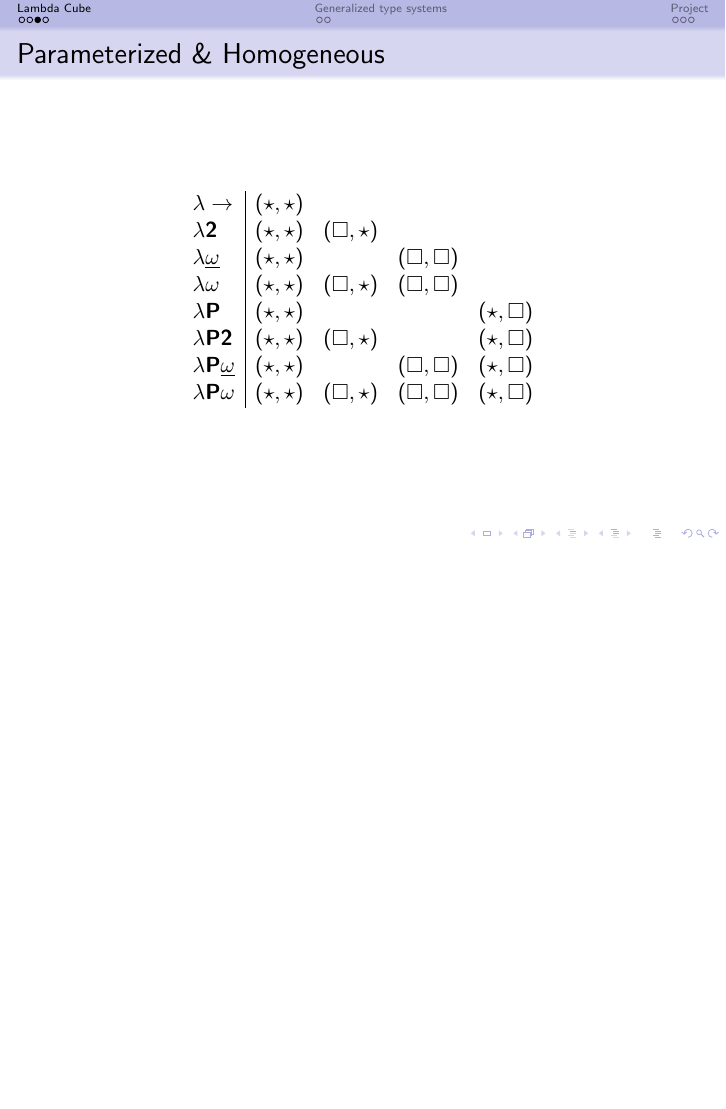
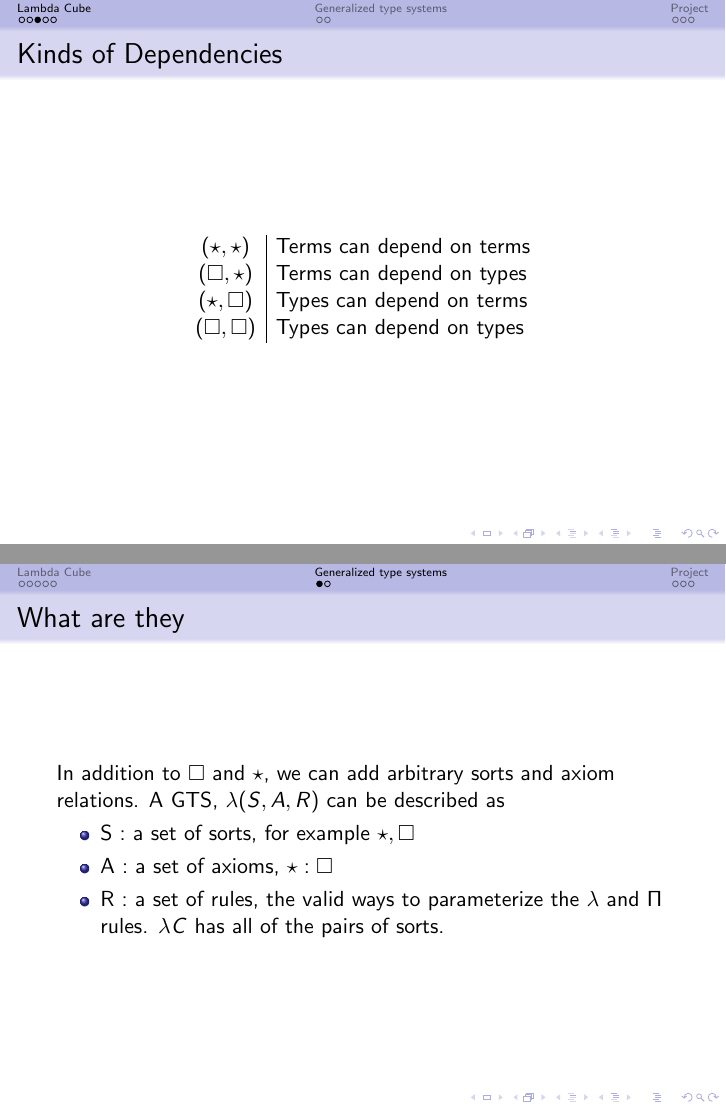
Before and after one commit to milrosen/comp527project, LaTeX slides (presentation/presentation.tex): page 4 of 10 before the commit and pages 4 and 9 of 17 after it, the two joined at a grey line, the shorter picture padded with empty space. Compiled offline with pdfLaTeX.

Commit message:
updated slides

```diff
--- a/presentation/presentation.tex
+++ b/presentation/presentation.tex
@@ -37,6 +37,16 @@
     In this diagram, eight systems are defined. The arrow represents $\subseteq$, so the weakest system is the simply typed lambda calculus, at the bottom left. Other named systems are $\lambda 2$, which is equivalent to system $\textbf{F}$, which is the polymorphic lambda calculus. $\lambda\omega$ is equivalent to $F\omega$, which was proposed by Girard, $\lambda P$ is equivalent to the "automath" language, and is sometimes called $LF$.
 \end{frame}
 
+\begin{frame}{Kinds of Dependencies}
+    \[\begin{array}{c|l}
+        (\star, \star) & \text{Terms can depend on terms} \\
+        (\Box, \star) & \text{Terms can depend on types} \\
+        (\star, \Box) & \text{Types can depend on terms} \\
+        (\Box, \Box) & \text{Types can depend on types} \\
+    \end{array}
+    \]
+\end{frame}
+
 \begin{frame}{Parameterized \& Homogeneous}
     \[
     \begin{array}{l|cccc}
@@ -65,7 +77,12 @@
 \section{Generalized type systems}
 
 \begin{frame}{What are they}
-
+    In addition to $\Box$ and $\star$, we can add arbitrary sorts and axiom relations. A GTS, $\lambda(S, A, R)$ can be described as
+    \begin{itemize}
+        \item<1-> S : a set of sorts, for example $\star, \Box$
+        \item<2-> A : a set of axioms, $\star : \Box$
+        \item<3-> R : a set of rules, the valid ways to parameterize the $\lambda$ and $\Pi$ rules. $\lambda C$ has all of the pairs of sorts.
+    \end{itemize}
 \end{frame}
 
 \begin{frame}{Even more systems}
```
Also changed, not shown: presentation/presentation.tex (25 more changed lines).
